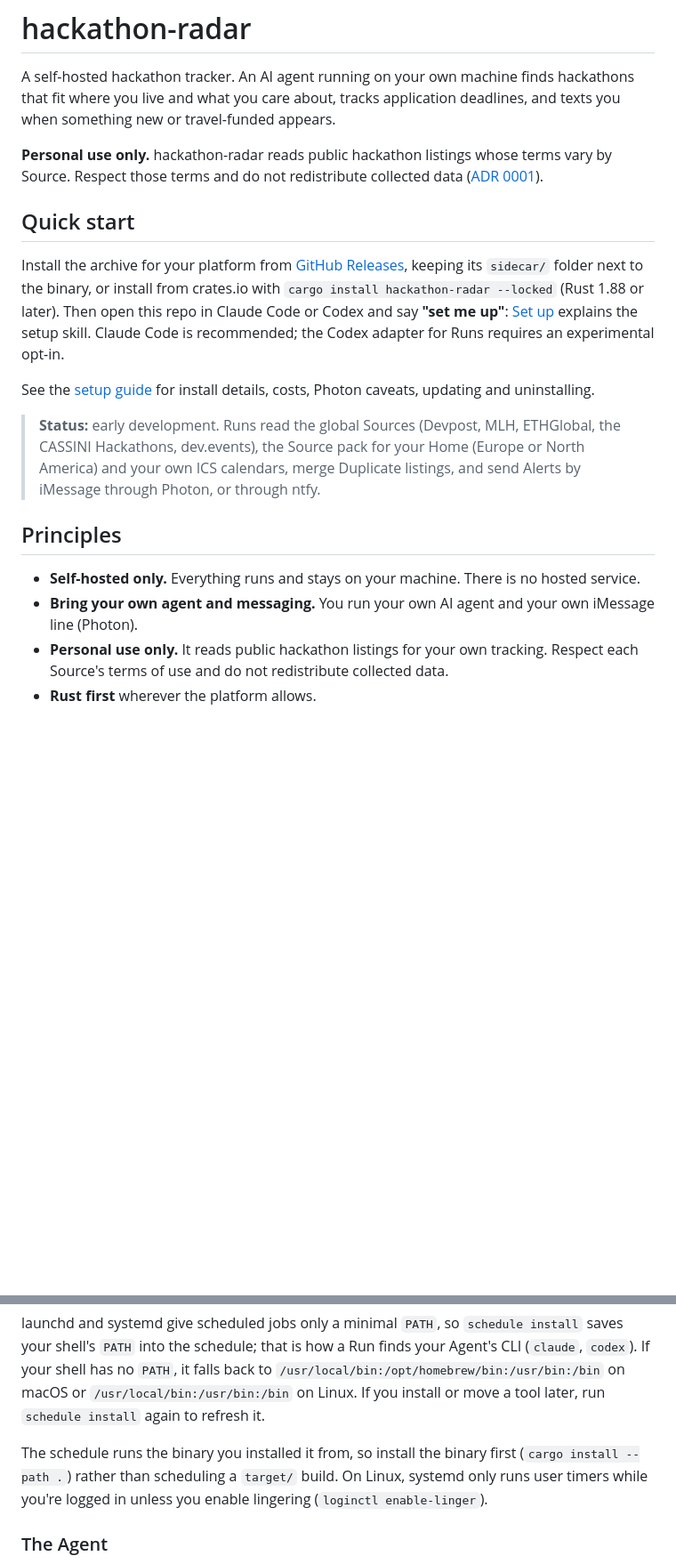
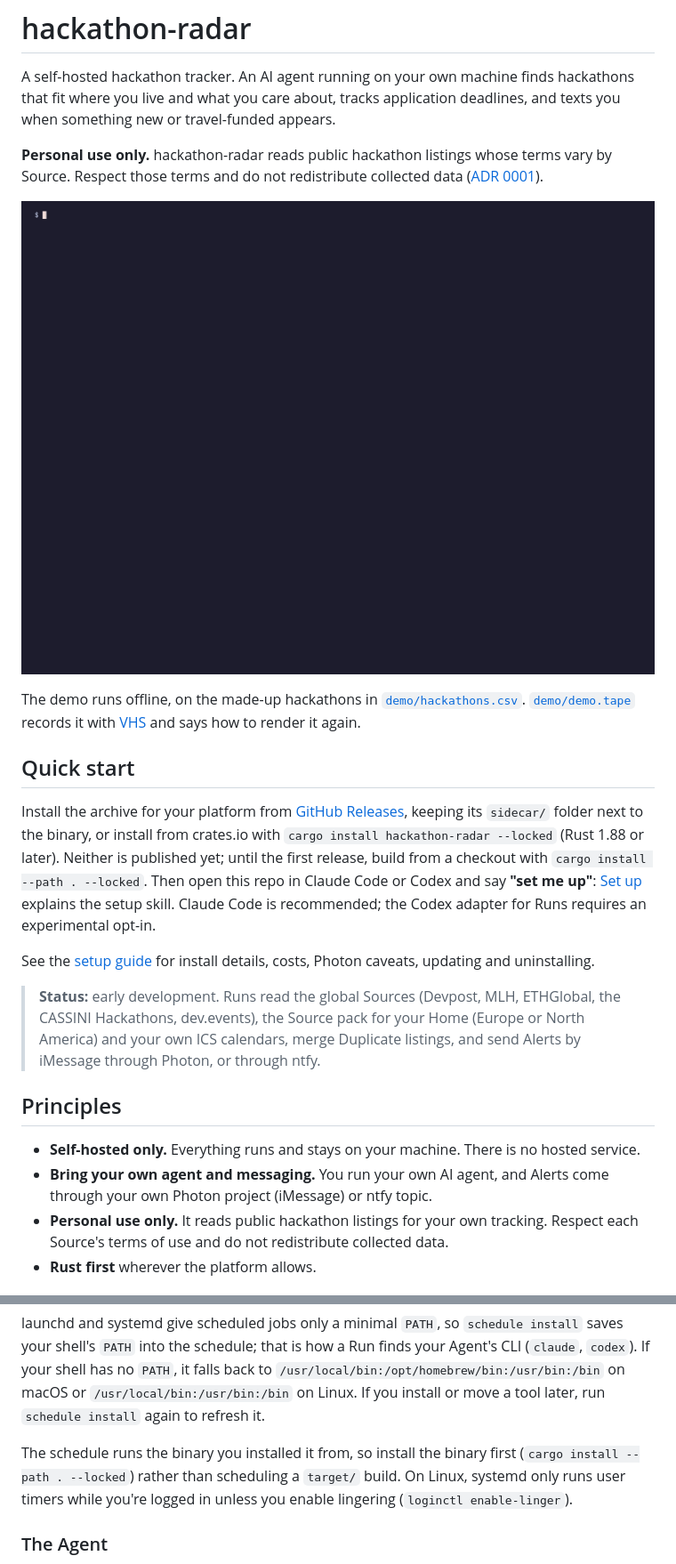
Before and after one commit to edouard38000/hackathon-radar, a Markdown page: README.md, 2 parts joined by grey strips. Shown at 89% size. GitHub-like rendering; pictures changed too: demo/demo.gif (added); blank space fills up the shorter version.

```diff
--- a/README.md
+++ b/README.md
@@ -4,9 +4,13 @@ A self-hosted hackathon tracker. An AI agent running on your own machine finds h
 
 **Personal use only.** hackathon-radar reads public hackathon listings whose terms vary by Source. Respect those terms and do not redistribute collected data ([ADR 0001](docs/adr/0001-self-hosted-only.md)).
 
+![hackathon-radar setting up a Profile in Brussels, importing a few hackathons in Europe and the US, and listing the ones that fit](demo/demo.gif)
+
+The demo runs offline, on the made-up hackathons in [`demo/hackathons.csv`](demo/hackathons.csv). [`demo/demo.tape`](demo/demo.tape) records it with [VHS](https://github.com/charmbracelet/vhs) and says how to render it again.
+
 ## Quick start
 
-Install the archive for your platform from [GitHub Releases](https://github.com/edouard38000/hackathon-radar/releases), keeping its `sidecar/` folder next to the binary, or install from crates.io with `cargo install hackathon-radar --locked` (Rust 1.88 or later). Then open this repo in Claude Code or Codex and say **"set me up"**: [Set up](#set-up) explains the setup skill. Claude Code is recommended; the Codex adapter for Runs requires an experimental opt-in.
+Install the archive for your platform from [GitHub Releases](https://github.com/edouard38000/hackathon-radar/releases), keeping its `sidecar/` folder next to the binary, or install from crates.io with `cargo install hackathon-radar --locked` (Rust 1.88 or later). Neither is published yet; until the first release, build from a checkout with `cargo install --path . --locked`. Then open this repo in Claude Code or Codex and say **"set me up"**: [Set up](#set-up) explains the setup skill. Claude Code is recommended; the Codex adapter for Runs requires an experimental opt-in.
 
 See the [setup guide](docs/setup-guide.md) for install details, costs, Photon caveats, updating and uninstalling.
 
@@ -15,6 +19,6 @@ See the [setup guide](docs/setup-guide.md) for install details, costs, Photon ca
 ## Principles
 
 - **Self-hosted only.** Everything runs and stays on your machine. There is no hosted service.
-- **Bring your own agent and messaging.** You run your own AI agent and your own iMessage line (Photon).
+- **Bring your own agent and messaging.** You run your own AI agent, and Alerts come through your own Photon project (iMessage) or ntfy topic.
 - **Personal use only.** It reads public hackathon listings for your own tracking. Respect each Source's terms of use and do not redistribute collected data.
 - **Rust first** wherever the platform allows.
@@ -184,7 +215,7 @@ hackathon-radar schedule uninstall
 
 launchd and systemd give scheduled jobs only a minimal `PATH`, so `schedule install` saves your shell's `PATH` into the schedule; that is how a Run finds your Agent's CLI (`claude`, `codex`). If your shell has no `PATH`, it falls back to `/usr/local/bin:/opt/homebrew/bin:/usr/bin:/bin` on macOS or `/usr/local/bin:/usr/bin:/bin` on Linux. If you install or move a tool later, run `schedule install` again to refresh it.
 
-The schedule runs the binary you installed it from, so install the binary first (`cargo install --path .`) rather than scheduling a `target/` build. On Linux, systemd only runs user timers while you're logged in unless you enable lingering (`loginctl enable-linger`).
+The schedule runs the binary you installed it from, so install the binary first (`cargo install --path . --locked`) rather than scheduling a `target/` build. On Linux, systemd only runs user timers while you're logged in unless you enable lingering (`loginctl enable-linger`).
 
 ### The Agent
 
```
Also changed, not shown: other parts of README.md (+46 -3 lines), CONTRIBUTING.md (+1 -0 lines), 4 other files.
